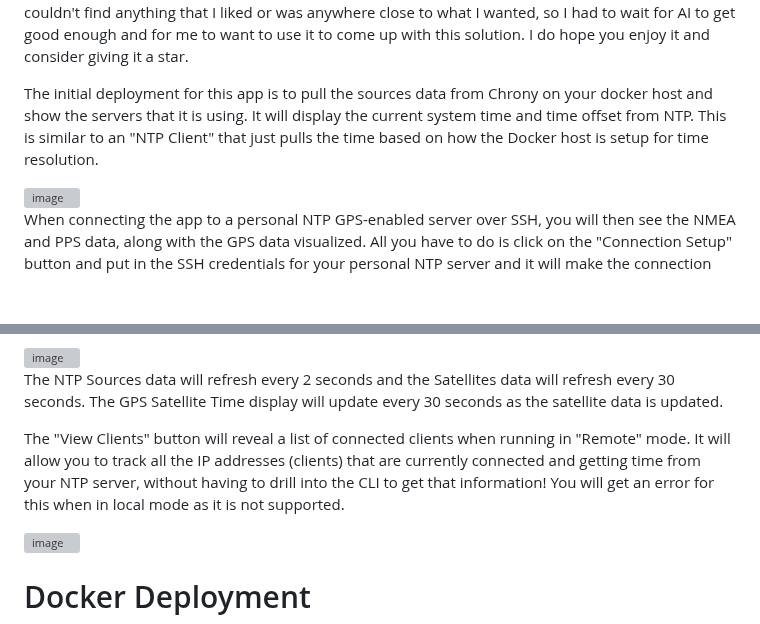
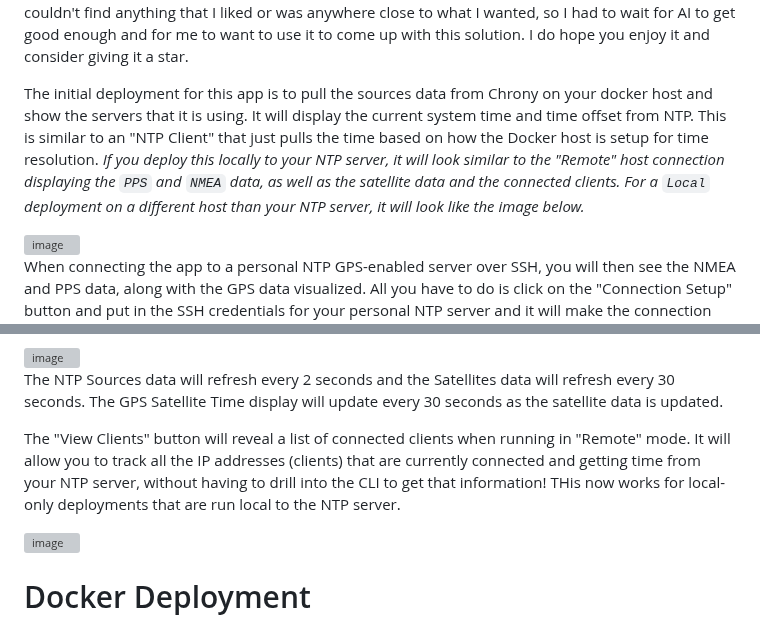
Before and after one commit to NightHawkATL/ntp-dashboard, a Markdown page: README.md, 2 parts joined by grey strips. Rendered like a GitHub page; blank space fills up the shorter version; grey boxes are pictures that could not be loaded.

Commit message:
Clarify client viewing functionality in README
Updated README to clarify client viewing capabilities in local mode and added details about local deployment.

Signed-off-by: NightHawkATL <8395658+NightHawkATL@users.noreply.github.com>

```diff
--- a/README.md
+++ b/README.md
@@ -2,7 +2,7 @@
 
 When I first built my NTP-PPS server, I followed this blog on how to do it: https://blog.networkprofile.org/gps-backed-local-ntp-server/. Once I was done, I wanted to be able to check on it occasionally to make sure everything was still working as expected. I just wanted to be able to monitor it without doing a bunch of extra work with Grafana and whatever else would be needed. That is where I came up with this app, to fill a need that I had for a dashboard for my NTP server. I couldn't find anything that I liked or was anywhere close to what I wanted, so I had to wait for AI to get good enough and for me to want to use it to come up with this solution. I do hope you enjoy it and consider giving it a star.
 
-The initial deployment for this app is to pull the sources data from Chrony on your docker host and show the servers that it is using. It will display the current system time and time offset from NTP. This is similar to an "NTP Client" that just pulls the time based on how the Docker host is setup for time resolution.
+The initial deployment for this app is to pull the sources data from Chrony on your docker host and show the servers that it is using. It will display the current system time and time offset from NTP. This is similar to an "NTP Client" that just pulls the time based on how the Docker host is setup for time resolution. _If you deploy this locally to your NTP server, it will look similar to the "Remote" host connection displaying the `PPS` and `NMEA` data, as well as the satellite data and the connected clients. For a `Local` deployment on a different host than your NTP server, it will look like the image below._
 
 <img width="1045" height="858" alt="image" src="https://github.com/user-attachments/assets/8c26db82-3838-4c46-8c5a-135d765cc5ae" />
 
@@ -20,7 +20,7 @@ With the color picker, you can make the interface match your favorite color (as
 
 The NTP Sources data will refresh every 2 seconds and the Satellites data will refresh every 30 seconds. The GPS Satellite Time display will update every 30 seconds as the satellite data is updated.
 
-The "View Clients" button will reveal a list of connected clients when running in "Remote" mode. It will allow you to track all the IP addresses (clients) that are currently connected and getting time from your NTP server, without having to drill into the CLI to get that information! You will get an error for this when in local mode as it is not supported.
+The "View Clients" button will reveal a list of connected clients when running in "Remote" mode. It will allow you to track all the IP addresses (clients) that are currently connected and getting time from your NTP server, without having to drill into the CLI to get that information! THis now works for local-only deployments that are run local to the NTP server.
 
 <img width="670" height="783" alt="image" src="https://github.com/user-attachments/assets/a870b1c2-ef97-4355-b312-be2144e512a6" />
 
```
